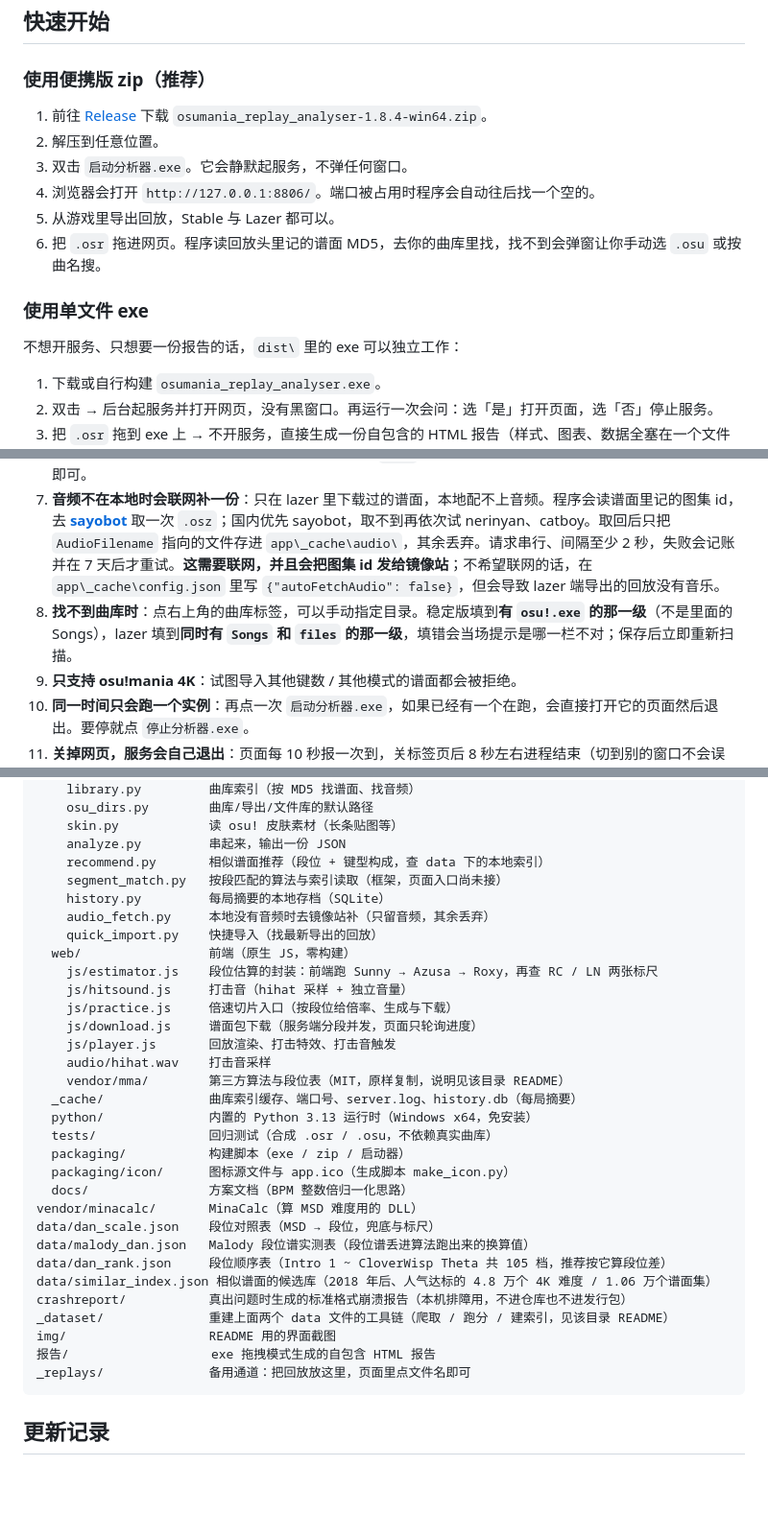
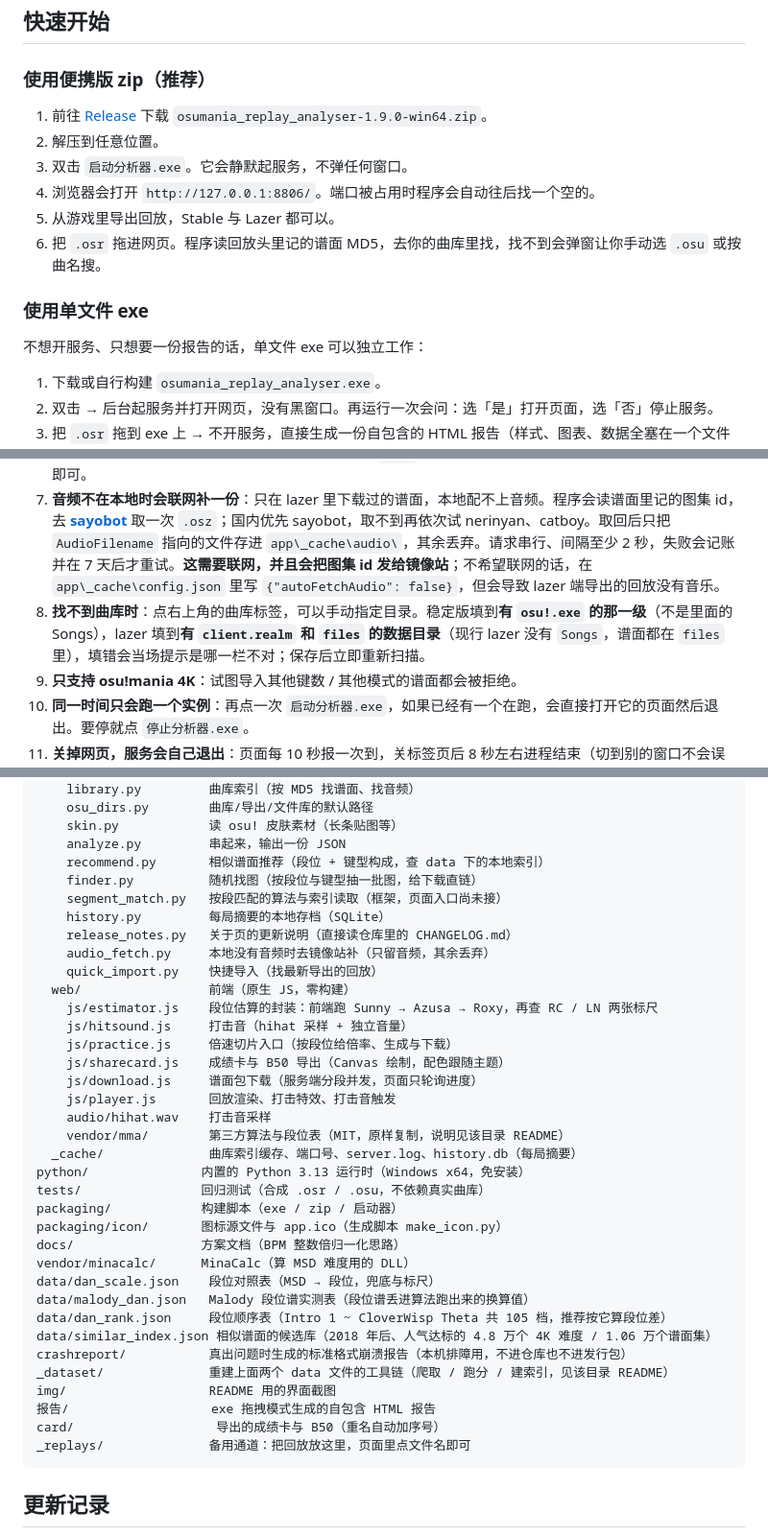
Before and after one commit to SWt0619/osumania4k_replay_analyser, a Markdown page: README.md, 3 parts joined by grey strips. Shown at 96% size. Drawn GitHub-style; blank space fills up the shorter version.

````diff
--- a/README.md
+++ b/README.md
@@ -54,7 +59,7 @@
 
 ### 使用便携版 zip（推荐）
 
-1. 前往 [Release](https://github.com/SWt0619/osumania4k_replay_analyser/releases/latest) 下载 `osumania_replay_analyser-1.8.4-win64.zip`。
+1. 前往 [Release](https://github.com/SWt0619/osumania4k_replay_analyser/releases/latest) 下载 `osumania_replay_analyser-1.9.0-win64.zip`。
 2. 解压到任意位置。
 3. 双击 `启动分析器.exe`。它会静默起服务，不弹任何窗口。
 4. 浏览器会打开 `http://127.0.0.1:8806/`。端口被占用时程序会自动往后找一个空的。
@@ -63,7 +68,7 @@
 
 ### 使用单文件 exe
 
-不想开服务、只想要一份报告的话，`dist\` 里的 exe 可以独立工作：
+不想开服务、只想要一份报告的话，单文件 exe 可以独立工作：
 
 1. 下载或自行构建 `osumania_replay_analyser.exe`。
 2. 双击 → 后台起服务并打开网页，没有黑窗口。再运行一次会问：选「是」打开页面，选「否」停止服务。
@@ -181,7 +188,7 @@
 5. **谱面版本对不上**（比如谱面后来被更新过）时 MD5 会查不到，程序会在「本次数据」里如实标注。
 6. **提示「数据不完整 / 解压失败」**：多半是游戏还在往 `.osr` 里写就把文件拖进来了。等游戏完全退出再拖一次即可。
 7. **音频不在本地时会联网补一份**：只在 lazer 里下载过的谱面，本地配不上音频。程序会读谱面里记的图集 id，去 **[sayobot](https://osu.sayobot.cn)** 取一次 `.osz`；国内优先 sayobot，取不到再依次试 nerinyan、catboy。取回后只把 `AudioFilename` 指向的文件存进 `app\_cache\audio\`，其余丢弃。请求串行、间隔至少 2 秒，失败会记账并在 7 天后才重试。**这需要联网，并且会把图集 id 发给镜像站**；不希望联网的话，在 `app\_cache\config.json` 里写 `{"autoFetchAudio": false}`，但会导致 lazer 端导出的回放没有音乐。
-8. **找不到曲库时**：点右上角的曲库标签，可以手动指定目录。稳定版填到**有 `osu!.exe` 的那一级**（不是里面的 Songs），lazer 填到**同时有 `Songs` 和 `files` 的那一级**，填错会当场提示是哪一栏不对；保存后立即重新扫描。
+8. **找不到曲库时**：点右上角的曲库标签，可以手动指定目录。稳定版填到**有 `osu!.exe` 的那一级**（不是里面的 Songs），lazer 填到**有 `client.realm` 和 `files` 的数据目录**（现行 lazer 没有 `Songs`，谱面都在 `files` 里），填错会当场提示是哪一栏不对；保存后立即重新扫描。
 9. **只支持 osu!mania 4K**：试图导入其他键数 / 其他模式的谱面都会被拒绝。
 10. **同一时间只会跑一个实例**：再点一次 `启动分析器.exe`，如果已经有一个在跑，会直接打开它的页面然后退出。要停就点 `停止分析器.exe`。
 11. **关掉网页，服务会自己退出**：页面每 10 秒报一次到，关标签页后 8 秒左右进程结束（切到别的窗口不会误退，超时留了 75 秒）。调试时加 `--keep-alive` 可以常驻。
@@ -221,25 +228,28 @@ app/
     skin.py            读 osu! 皮肤素材（长条贴图等）
     analyze.py         串起来，输出一份 JSON
     recommend.py       相似谱面推荐（段位 + 键型构成，查 data 下的本地索引）
+    finder.py          随机找图（按段位与键型抽一批图，给下载直链）
     segment_match.py   按段匹配的算法与索引读取（框架，页面入口尚未接）
     history.py         每局摘要的本地存档（SQLite）
+    release_notes.py   关于页的更新说明（直接读仓库里的 CHANGELOG.md）
     audio_fetch.py     本地没有音频时去镜像站补（只留音频，其余丢弃）
     quick_import.py    快捷导入（找最新导出的回放）
   web/                 前端（原生 JS，零构建）
     js/estimator.js    段位估算的封装：前端跑 Sunny → Azusa → Roxy，再查 RC / LN 两张标尺
     js/hitsound.js     打击音（hihat 采样 + 独立音量）
     js/practice.js     倍速切片入口（按段位给倍率、生成与下载）
+    js/sharecard.js    成绩卡与 B50 导出（Canvas 绘制，配色跟随主题）
     js/download.js     谱面包下载（服务端分段并发，页面只轮询进度）
     js/player.js       回放渲染、打击特效、打击音触发
     audio/hihat.wav    打击音采样
     vendor/mma/        第三方算法与段位表（MIT，原样复制，说明见该目录 README）
   _cache/              曲库索引缓存、端口号、server.log、history.db（每局摘要）
-  python/              内置的 Python 3.13 运行时（Windows x64，免安装）
-  tests/               回归测试（合成 .osr / .osu，不依赖真实曲库）
-  packaging/           构建脚本（exe / zip / 启动器）
-  packaging/icon/      图标源文件与 app.ico（生成脚本 make_icon.py）
-  docs/                方案文档（BPM 整数倍归一化思路）
-vendor/minacalc/       MinaCalc（算 MSD 难度用的 DLL）
+python/               内置的 Python 3.13 运行时（Windows x64，免安装）
+tests/                回归测试（合成 .osr / .osu，不依赖真实曲库）
+packaging/            构建脚本（exe / zip / 启动器）
+packaging/icon/       图标源文件与 app.ico（生成脚本 make_icon.py）
+docs/                 方案文档（BPM 整数倍归一化思路）
+vendor/minacalc/      MinaCalc（算 MSD 难度用的 DLL）
 data/dan_scale.json    段位对照表（MSD → 段位，兜底与标尺）
 data/malody_dan.json   Malody 段位谱实测表（段位谱丢进算法跑出来的换算值）
 data/dan_rank.json     段位顺序表（Intro 1 ~ CloverWisp Theta 共 105 档，推荐按它算段位差）
@@ -248,6 +258,7 @@ crashreport/           真出问题时生成的标准格式崩溃报告（本机
 _dataset/              重建上面两个 data 文件的工具链（爬取 / 跑分 / 建索引，见该目录 README）
 img/                   README 用的界面截图
 报告/                   exe 拖拽模式生成的自包含 HTML 报告
+card/                   导出的成绩卡与 B50（重名自动加序号）
 _replays/              备用通道：把回放放这里，页面里点文件名即可
 ```
 
````
Also changed, not shown: other parts of README.md (+11 -4 lines).
